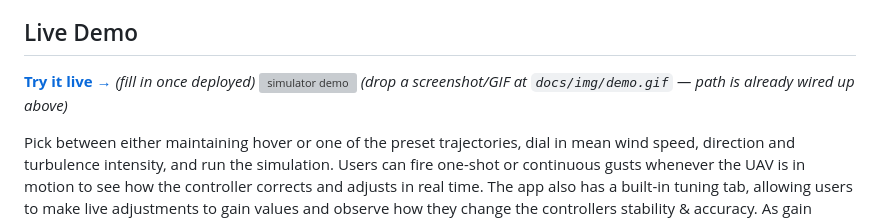
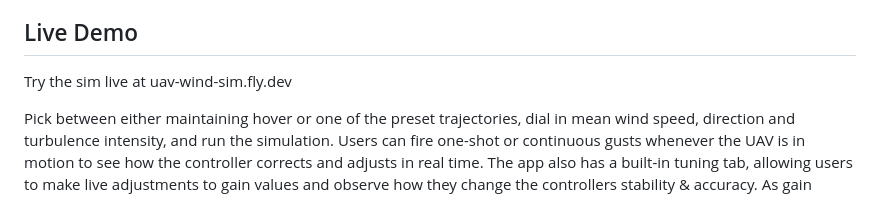
Before and after one commit to aguragh/uav-gnc-sim, a Markdown page: README.md, the part around the change. GitHub-like rendering; grey boxes are pictures that could not be loaded.

```diff
--- a/README.md
+++ b/README.md
@@ -7,9 +7,7 @@ under disturbance. All parameters are modeled on the Bitcraze Crazyflie 2.1 dron
 to teach programming.
 
 ## Live Demo
-**[Try it live →](#)** *(fill in once deployed)*
-![simulator demo](docs/img/demo.gif)
-*(drop a screenshot/GIF at `docs/img/demo.gif` — path is already wired up above)*
+Try the sim live at uav-wind-sim.fly.dev
 
 Pick between either maintaining hover or one of the preset trajectories, dial in
 mean wind speed, direction and turbulence intensity, and run the simulation. Users
```
